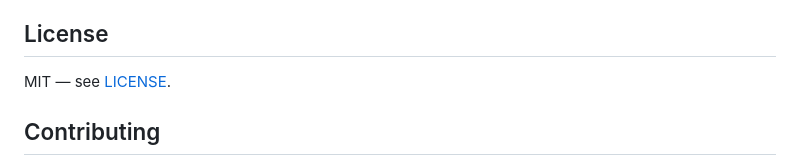
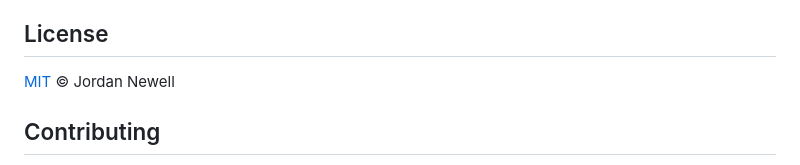
Before and after one commit to JordanNewell/curtis-compliance, a Markdown page: README.md, the part around the change. GitHub-like rendering.

Commit message:
docs(license): standardize attribution — [MIT](LICENSE) © Jordan Newell

```diff
--- a/README.md
+++ b/README.md
@@ -341,7 +341,7 @@ See [LICENSE](LICENSE) for the full warranty disclaimer.
 
 ## License
 
-MIT — see [LICENSE](LICENSE).
+[MIT](LICENSE) © Jordan Newell
 
 ## Contributing
 
```
